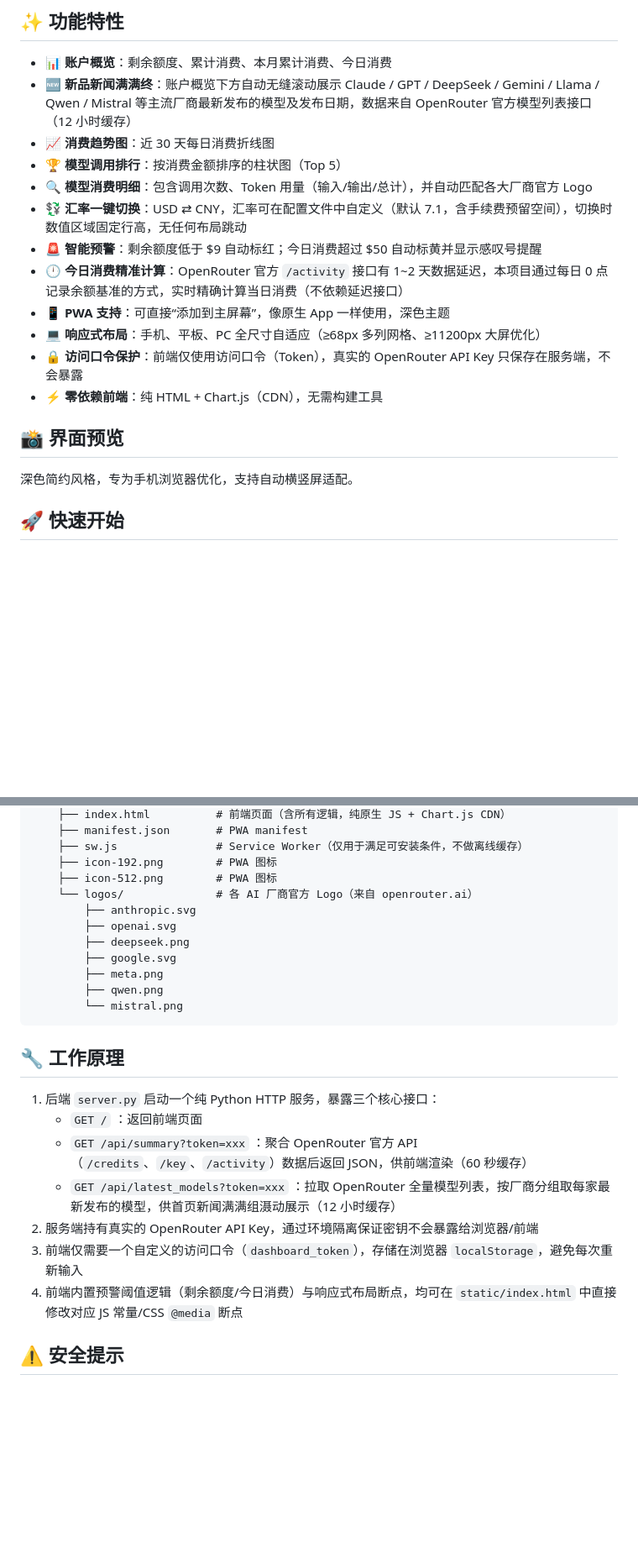
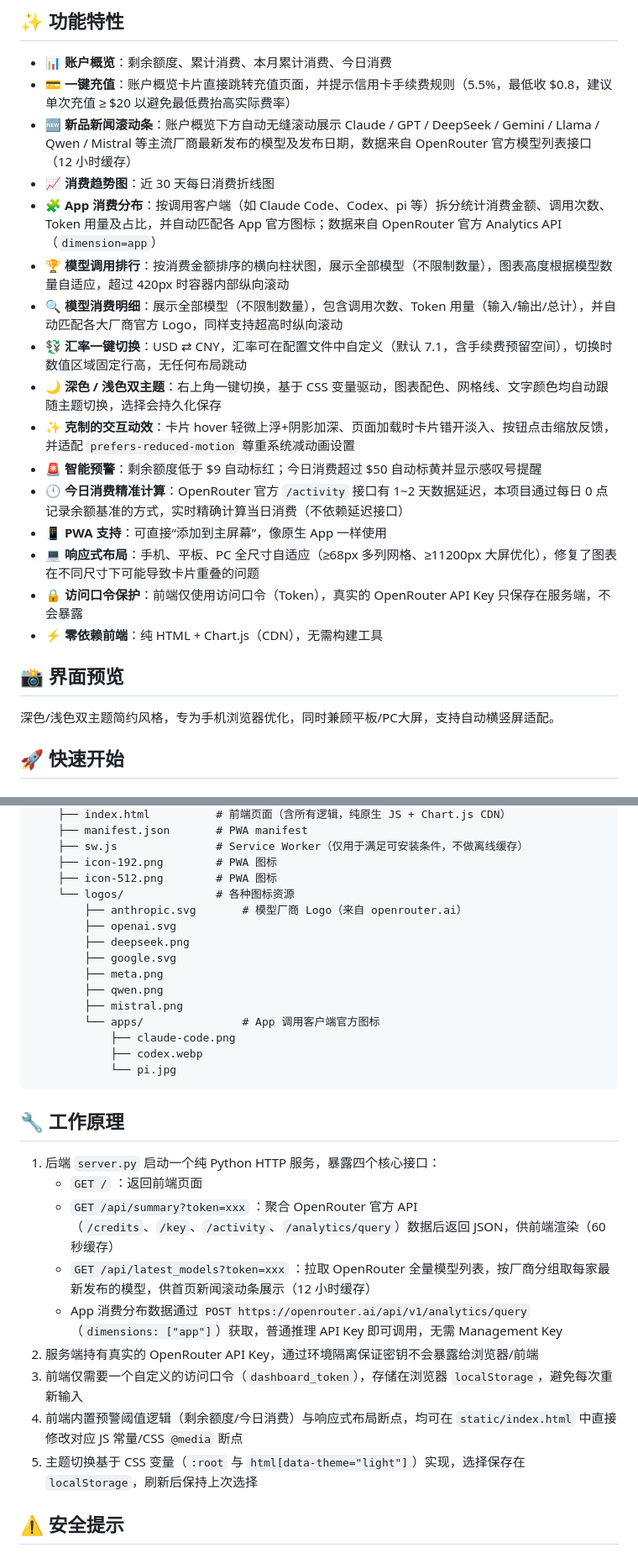
Before and after one commit to su600/openrouter-mobile-dashboard, a Markdown page: README.md, 2 parts joined by grey strips. Shown at 84% size. Rendered like a GitHub page; blank space fills up the shorter version.

Commit message:
docs: 更新README，补充App消费分布/浅色主题/克制动效/全模型展示滚动条/一键充值等新功能说明及项目结构

````diff
--- a/README.md
+++ b/README.md
@@ -9,21 +9,25 @@
 ## ✨ 功能特性
 
 - 📊 **账户概览**：剩余额度、累计消费、本月累计消费、今日消费
-- 🆕 **新品新闻满满终**：账户概览下方自动无缝滚动展示 Claude / GPT / DeepSeek / Gemini / Llama / Qwen / Mistral 等主流厂商最新发布的模型及发布日期，数据来自 OpenRouter 官方模型列表接口（12 小时缓存）
+- 💳 **一键充值**：账户概览卡片直接跳转充值页面，并提示信用卡手续费规则（5.5%，最低收 $0.8，建议单次充值 ≥ $20 以避免最低费抬高实际费率）
+- 🆕 **新品新闻滚动条**：账户概览下方自动无缝滚动展示 Claude / GPT / DeepSeek / Gemini / Llama / Qwen / Mistral 等主流厂商最新发布的模型及发布日期，数据来自 OpenRouter 官方模型列表接口（12 小时缓存）
 - 📈 **消费趋势图**：近 30 天每日消费折线图
-- 🏆 **模型调用排行**：按消费金额排序的柱状图（Top 5）
-- 🔍 **模型消费明细**：包含调用次数、Token 用量（输入/输出/总计），并自动匹配各大厂商官方 Logo
+- 🧩 **App 消费分布**：按调用客户端（如 Claude Code、Codex、pi 等）拆分统计消费金额、调用次数、Token 用量及占比，并自动匹配各 App 官方图标；数据来自 OpenRouter 官方 Analytics API（`dimension=app`）
+- 🏆 **模型调用排行**：按消费金额排序的横向柱状图，展示全部模型（不限制数量），图表高度根据模型数量自适应，超过 420px 时容器内部纵向滚动
+- 🔍 **模型消费明细**：展示全部模型（不限制数量），包含调用次数、Token 用量（输入/输出/总计），并自动匹配各大厂商官方 Logo，同样支持超高时纵向滚动
 - 💱 **汇率一键切换**：USD ⇄ CNY，汇率可在配置文件中自定义（默认 7.1，含手续费预留空间），切换时数值区域固定行高，无任何布局跳动
+- 🌙 **深色 / 浅色双主题**：右上角一键切换，基于 CSS 变量驱动，图表配色、网格线、文字颜色均自动跟随主题切换，选择会持久化保存
+- ✨ **克制的交互动效**：卡片 hover 轻微上浮+阴影加深、页面加载时卡片错开淡入、按钮点击缩放反馈，并适配 `prefers-reduced-motion` 尊重系统减动画设置
 - 🚨 **智能预警**：剩余额度低于 $9 自动标红；今日消费超过 $50 自动标黄并显示感叹号提醒
 - 🕛 **今日消费精准计算**：OpenRouter 官方 `/activity` 接口有 1~2 天数据延迟，本项目通过每日 0 点记录余额基准的方式，实时精确计算当日消费（不依赖延迟接口）
-- 📱 **PWA 支持**：可直接“添加到主屏幕”，像原生 App 一样使用，深色主题
-- 💻 **响应式布局**：手机、平板、PC 全尺寸自适应（≥68px 多列网格、≥11200px 大屏优化）
+- 📱 **PWA 支持**：可直接“添加到主屏幕”，像原生 App 一样使用
+- 💻 **响应式布局**：手机、平板、PC 全尺寸自适应（≥68px 多列网格、≥11200px 大屏优化），修复了图表在不同尺寸下可能导致卡片重叠的问题
 - 🔒 **访问口令保护**：前端仅使用访问口令（Token），真实的 OpenRouter API Key 只保存在服务端，不会暴露
 - ⚡ **零依赖前端**：纯 HTML + Chart.js（CDN），无需构建工具
 
 ## 📸 界面预览
 
-深色简约风格，专为手机浏览器优化，支持自动横竖屏适配。
+深色/浅色双主题简约风格，专为手机浏览器优化，同时兼顾平板/PC大屏，支持自动横竖屏适配。
 
 ## 🚀 快速开始
 
@@ -141,25 +145,31 @@ openrouter-dashboard/
     ├── sw.js               # Service Worker（仅用于满足可安装条件，不做离线缓存）
     ├── icon-192.png        # PWA 图标
     ├── icon-512.png        # PWA 图标
-    └── logos/              # 各 AI 厂商官方 Logo（来自 openrouter.ai）
-        ├── anthropic.svg
+    └── logos/              # 各种图标资源
+        ├── anthropic.svg       # 模型厂商 Logo（来自 openrouter.ai）
         ├── openai.svg
         ├── deepseek.png
         ├── google.svg
         ├── meta.png
         ├── qwen.png
-        └── mistral.png
+        ├── mistral.png
+        └── apps/               # App 调用客户端官方图标
+            ├── claude-code.png
+            ├── codex.webp
+            └── pi.jpg
 ```
 
 ## 🔧 工作原理
 
-1. 后端 `server.py` 启动一个纯 Python HTTP 服务，暴露三个核心接口：
+1. 后端 `server.py` 启动一个纯 Python HTTP 服务，暴露四个核心接口：
    - `GET /` ：返回前端页面
-   - `GET /api/summary?token=xxx` ：聚合 OpenRouter 官方 API（`/credits`、`/key`、`/activity`）数据后返回 JSON，供前端渲染（60 秒缓存）
-   - `GET /api/latest_models?token=xxx` ：拉取 OpenRouter 全量模型列表，按厂商分组取每家最新发布的模型，供首页新闻满满组滠动展示（12 小时缓存）
+   - `GET /api/summary?token=xxx` ：聚合 OpenRouter 官方 API（`/credits`、`/key`、`/activity`、`/analytics/query`）数据后返回 JSON，供前端渲染（60 秒缓存）
+   - `GET /api/latest_models?token=xxx` ：拉取 OpenRouter 全量模型列表，按厂商分组取每家最新发布的模型，供首页新闻滚动条展示（12 小时缓存）
+   - App 消费分布数据通过 `POST https://openrouter.ai/api/v1/analytics/query`（`dimensions: ["app"]`）获取，普通推理 API Key 即可调用，无需 Management Key
 2. 服务端持有真实的 OpenRouter API Key，通过环境隔离保证密钥不会暴露给浏览器/前端
 3. 前端仅需要一个自定义的访问口令（`dashboard_token`），存储在浏览器 `localStorage`，避免每次重新输入
 4. 前端内置预警阈值逻辑（剩余额度/今日消费）与响应式布局断点，均可在 `static/index.html` 中直接修改对应 JS 常量/CSS `@media` 断点
+5. 主题切换基于 CSS 变量（`:root` 与 `html[data-theme="light"]`）实现，选择保存在 `localStorage`，刷新后保持上次选择
 
 ## ⚠️ 安全提示
 
````
